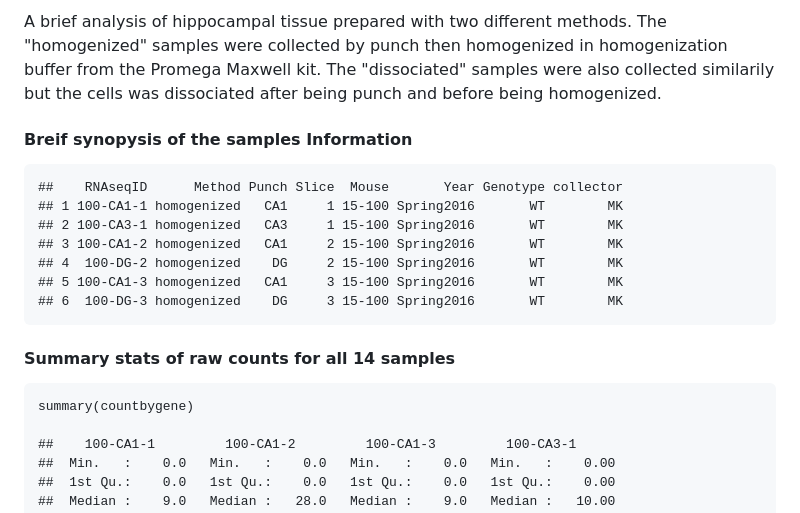
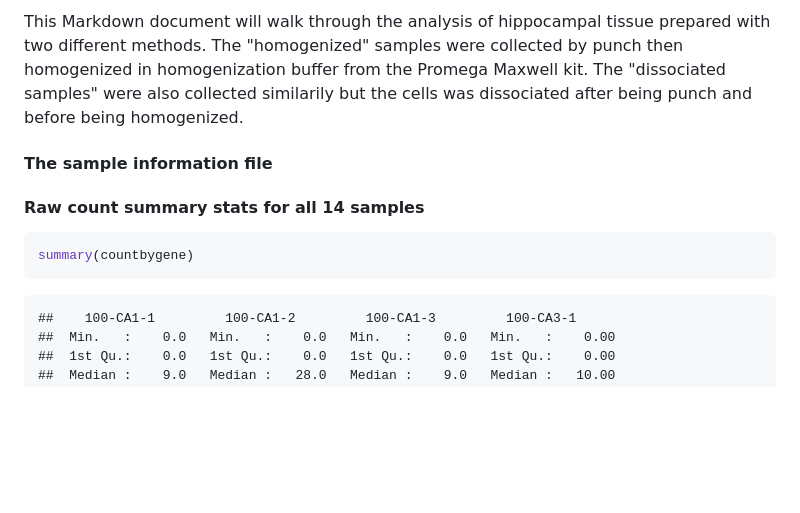
Before and after one commit to raynamharris/DissociationTest, a Markdown page: bin/DissociationTest.md, the part around the change printed below. Drawn GitHub-style; blank space fills up the shorter version.

````diff
--- a/bin/DissociationTest.md
+++ b/bin/DissociationTest.md
@@ -1,18 +1,12 @@
-A brief analysis of hippocampal tissue prepared with two different methods. The "homogenized" samples were collected by punch then homogenized in homogenization buffer from the Promega Maxwell kit. The "dissociated" samples were also collected similarily but the cells was dissociated after being punch and before being homogenized.
+This Markdown document will walk through the analysis of hippocampal tissue prepared with two different methods. The "homogenized" samples were collected by punch then homogenized in homogenization buffer from the Promega Maxwell kit. The "dissociated samples" were also collected similarily but the cells was dissociated after being punch and before being homogenized.
 
-#### Breif synopysis of the samples Information
+#### The sample information file
 
-    ##    RNAseqID      Method Punch Slice  Mouse       Year Genotype collector
-    ## 1 100-CA1-1 homogenized   CA1     1 15-100 Spring2016       WT        MK
-    ## 2 100-CA3-1 homogenized   CA3     1 15-100 Spring2016       WT        MK
-    ## 3 100-CA1-2 homogenized   CA1     2 15-100 Spring2016       WT        MK
-    ## 4  100-DG-2 homogenized    DG     2 15-100 Spring2016       WT        MK
-    ## 5 100-CA1-3 homogenized   CA1     3 15-100 Spring2016       WT        MK
-    ## 6  100-DG-3 homogenized    DG     3 15-100 Spring2016       WT        MK
+#### Raw count summary stats for all 14 samples
 
-#### Summary stats of raw counts for all 14 samples
-
-    summary(countbygene)
+``` r
+summary(countbygene)
+```
 
     ##    100-CA1-1         100-CA1-2         100-CA1-3         100-CA3-1
     ##  Min.   :    0.0   Min.   :    0.0   Min.   :    0.0   Min.   :    0.00
````
Also changed, not shown: other parts of bin/DissociationTest.md (+50 -10 lines), figures/Differential Gene Expression Analysis-1.png (added), figures/Differential Gene Expression Analysis-2.png (added), figures/Heatmap100DEgenes-1.png (added), figures/PCA-1.png (added), figures/VennDiagram-1.png (added), 1 other file.
